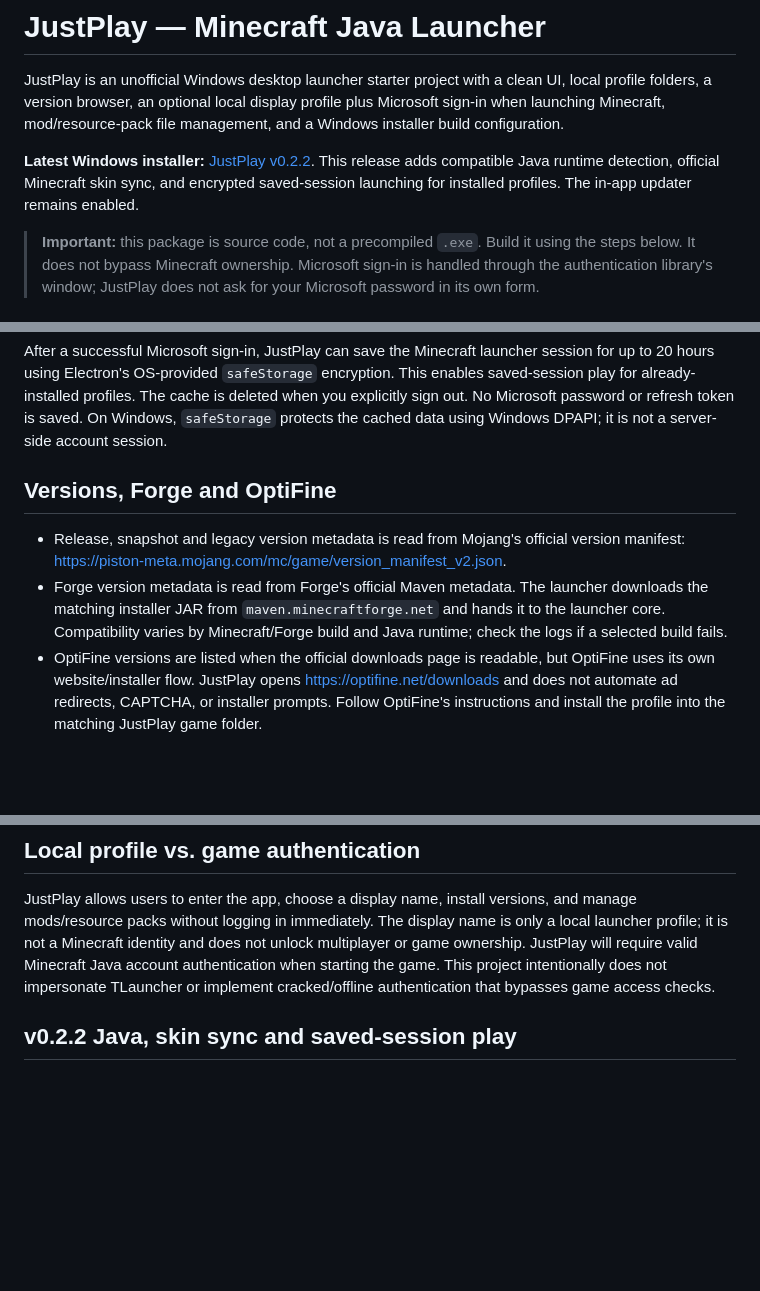
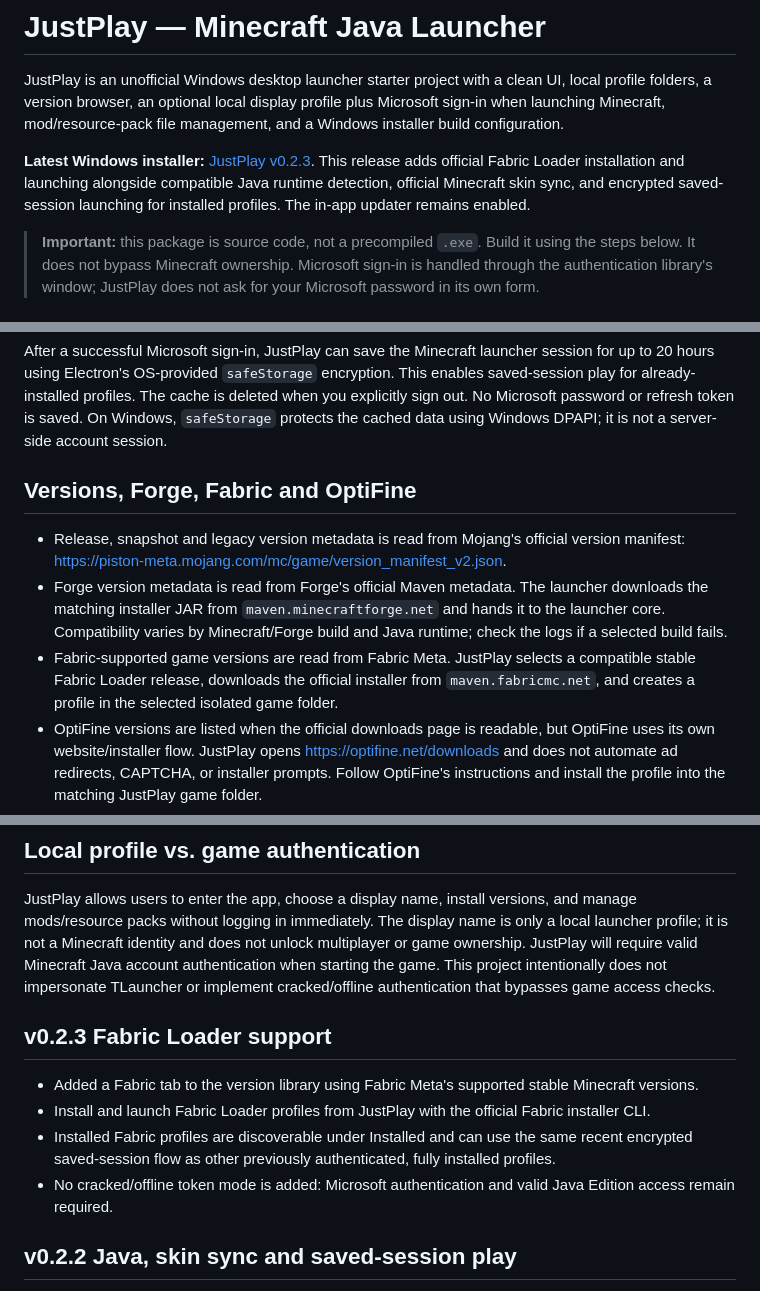
Before and after one commit to 43r5fer/JustPlay, a Markdown page: README.md, 3 parts joined by grey strips. Rendered like a GitHub page; blank space fills up the shorter version.

Commit message:
Document Fabric Loader support in JustPlay v0.2.3

```diff
--- a/README.md
+++ b/README.md
@@ -2,7 +2,7 @@
 
 JustPlay is an unofficial Windows desktop launcher starter project with a clean UI, local profile folders, a version browser, an optional local display profile plus Microsoft sign-in when launching Minecraft, mod/resource-pack file management, and a Windows installer build configuration.
 
-**Latest Windows installer:** [JustPlay v0.2.2](https://github.com/43r5fer/JustPlay/releases/download/v0.2.2/JustPlay.exe). This release adds compatible Java runtime detection, official Minecraft skin sync, and encrypted saved-session launching for installed profiles. The in-app updater remains enabled.
+**Latest Windows installer:** [JustPlay v0.2.3](https://github.com/43r5fer/JustPlay/releases/download/v0.2.3/JustPlay.exe). This release adds official Fabric Loader installation and launching alongside compatible Java runtime detection, official Minecraft skin sync, and encrypted saved-session launching for installed profiles. The in-app updater remains enabled.
 
 > **Important:** this package is source code, not a precompiled `.exe`. Build it using the steps below. It does not bypass Minecraft ownership. Microsoft sign-in is handled through the authentication library's window; JustPlay does not ask for your Microsoft password in its own form.
 
@@ -83,10 +83,11 @@ The app is not code-signed in this starter project. Windows SmartScreen may show
 
 After a successful Microsoft sign-in, JustPlay can save the Minecraft launcher session for up to 20 hours using Electron's OS-provided `safeStorage` encryption. This enables saved-session play for already-installed profiles. The cache is deleted when you explicitly sign out. No Microsoft password or refresh token is saved. On Windows, `safeStorage` protects the cached data using Windows DPAPI; it is not a server-side account session.
 
-## Versions, Forge and OptiFine
+## Versions, Forge, Fabric and OptiFine
 
 - Release, snapshot and legacy version metadata is read from Mojang's official version manifest: <https://piston-meta.mojang.com/mc/game/version_manifest_v2.json>.
 - Forge version metadata is read from Forge's official Maven metadata. The launcher downloads the matching installer JAR from `maven.minecraftforge.net` and hands it to the launcher core. Compatibility varies by Minecraft/Forge build and Java runtime; check the logs if a selected build fails.
+- Fabric-supported game versions are read from Fabric Meta. JustPlay selects a compatible stable Fabric Loader release, downloads the official installer from `maven.fabricmc.net`, and creates a profile in the selected isolated game folder.
 - OptiFine versions are listed when the official downloads page is readable, but OptiFine uses its own website/installer flow. JustPlay opens <https://optifine.net/downloads> and does not automate ad redirects, CAPTCHA, or installer prompts. Follow OptiFine's instructions and install the profile into the matching JustPlay game folder.
 - Installed loader profiles are detected from local version metadata when available. A mod must match the Minecraft version and loader.
 
@@ -124,6 +125,13 @@ If Microsoft sign-in opens successfully but Xbox/Minecraft verification fails, t
 
 JustPlay allows users to enter the app, choose a display name, install versions, and manage mods/resource packs without logging in immediately. The display name is only a local launcher profile; it is not a Minecraft identity and does not unlock multiplayer or game ownership. JustPlay will require valid Minecraft Java account authentication when starting the game. This project intentionally does not impersonate TLauncher or implement cracked/offline authentication that bypasses game access checks.
 
+
+## v0.2.3 Fabric Loader support
+
+- Added a Fabric tab to the version library using Fabric Meta's supported stable Minecraft versions.
+- Install and launch Fabric Loader profiles from JustPlay with the official Fabric installer CLI.
+- Installed Fabric profiles are discoverable under Installed and can use the same recent encrypted saved-session flow as other previously authenticated, fully installed profiles.
+- No cracked/offline token mode is added: Microsoft authentication and valid Java Edition access remain required.
 
 ## v0.2.2 Java, skin sync and saved-session play
 
```
Also changed, not shown: other parts of README.md (+2 -2 lines).
